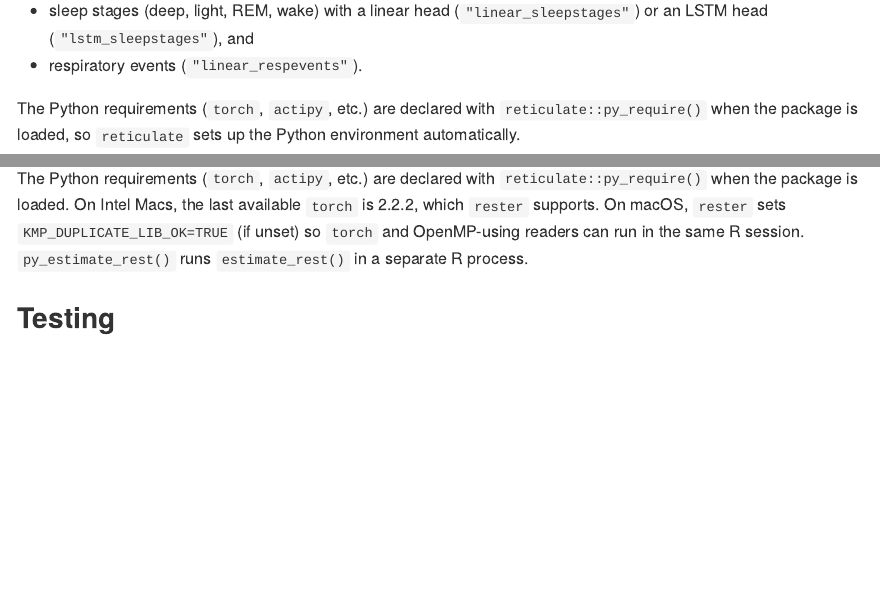
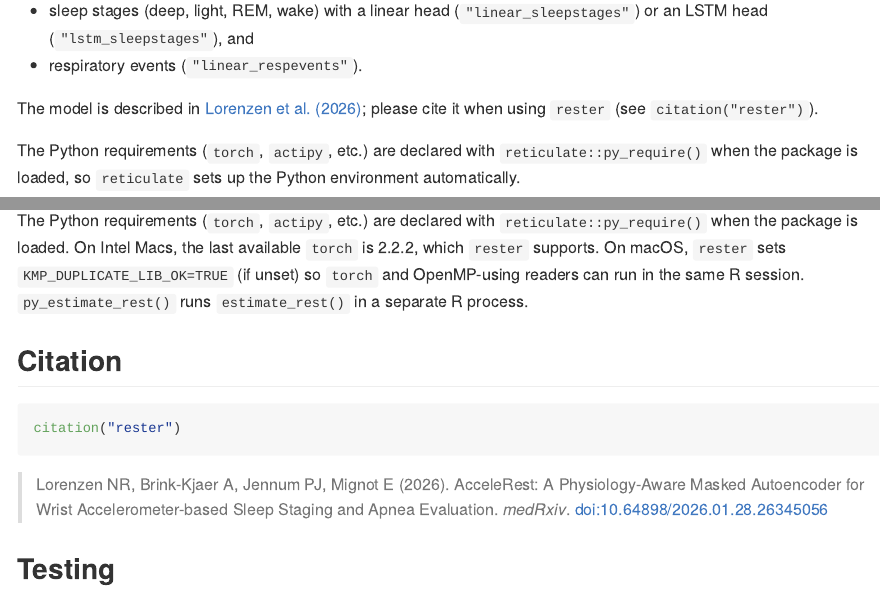
Before and after one commit to jhuwit/rester, an R Markdown document (README.Rmd): the page in a window 1100 px wide, from 180 px down, and a second part further down, joined at a grey line. The pictures show the output file README.md that the author committed with the source, drawn offline in the style of GitHub; badge pictures from the web are left out.

Commit message:
added the citation

````diff
--- a/README.Rmd
+++ b/README.Rmd
@@ -28,6 +28,9 @@ https://github.com/NielsRLorenzen/AcceleRest, which predicts, for each
 * sleep stages (deep, light, REM, wake) with a linear head
   (`"linear_sleepstages"`) or an LSTM head (`"lstm_sleepstages"`), and
 * respiratory events (`"linear_respevents"`).
+
+The model is described in [Lorenzen et al. (2026)](https://www.medrxiv.org/content/10.64898/2026.01.28.26345056v1);
+please cite it when using `rester` (see `citation("rester")`).
 
 The Python requirements (`torch`, `actipy`, etc.) are declared with
 `reticulate::py_require()` when the package is loaded, so `reticulate` sets up
@@ -102,6 +105,17 @@ sets `KMP_DUPLICATE_LIB_OK=TRUE` (if unset) so `torch` and OpenMP-using readers
 can run in the same R session.  `py_estimate_rest()` runs `estimate_rest()` in
 a separate R process.
 
+## Citation
+
+```{r, eval = FALSE}
+citation("rester")
+```
+
+> Lorenzen NR, Brink-Kjaer A, Jennum PJ, Mignot E (2026). AcceleRest: A
+> Physiology-Aware Masked Autoencoder for Wrist Accelerometer-based Sleep
+> Staging and Apnea Evaluation. *medRxiv*.
+> [doi:10.64898/2026.01.28.26345056](https://doi.org/10.64898/2026.01.28.26345056)
+
 ## Testing
 
 The tests use mocks and download nothing.  To also run the real model, which
````
Also changed, not shown: NEWS.md (+2 -1 lines), R/estimate_rest.R (+4 -0 lines), README.md, 3 other files.
